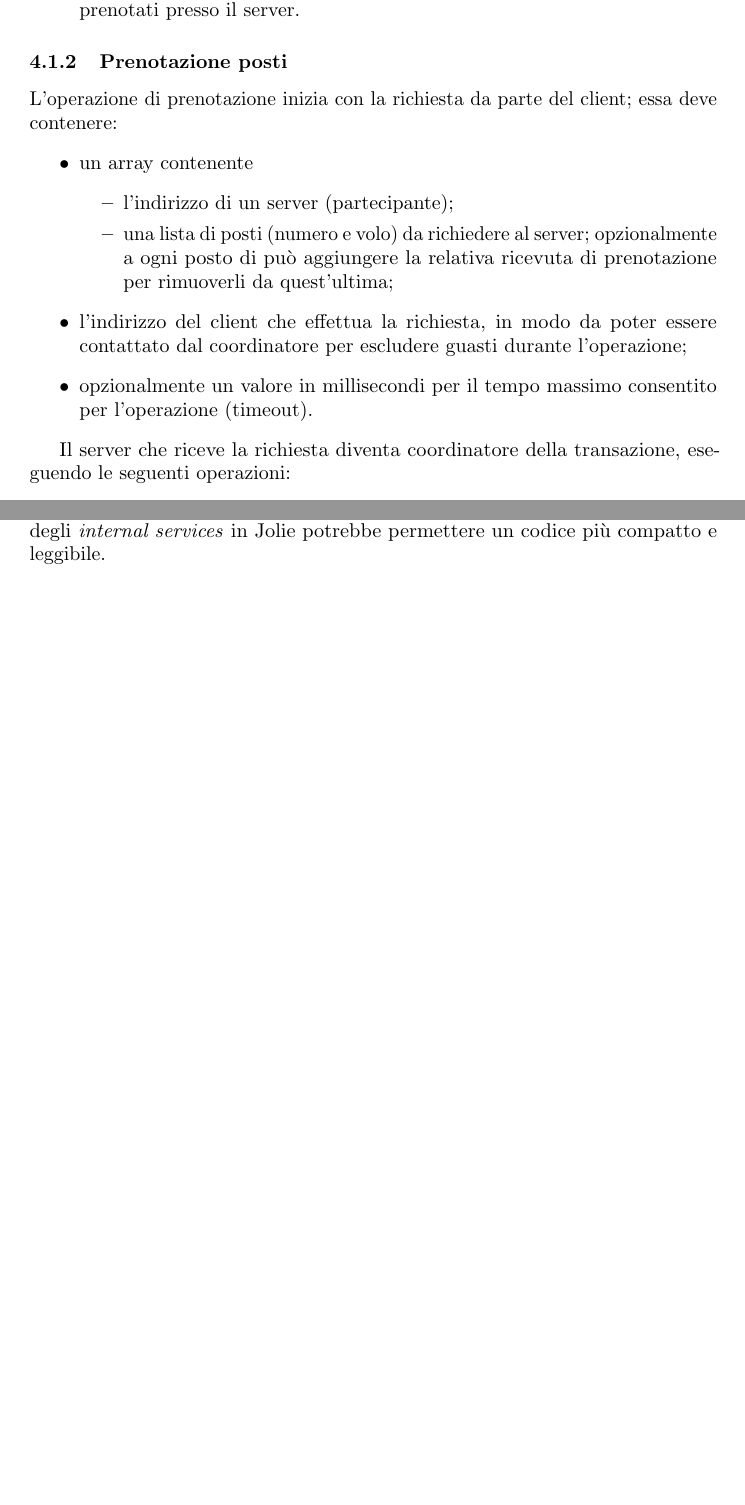
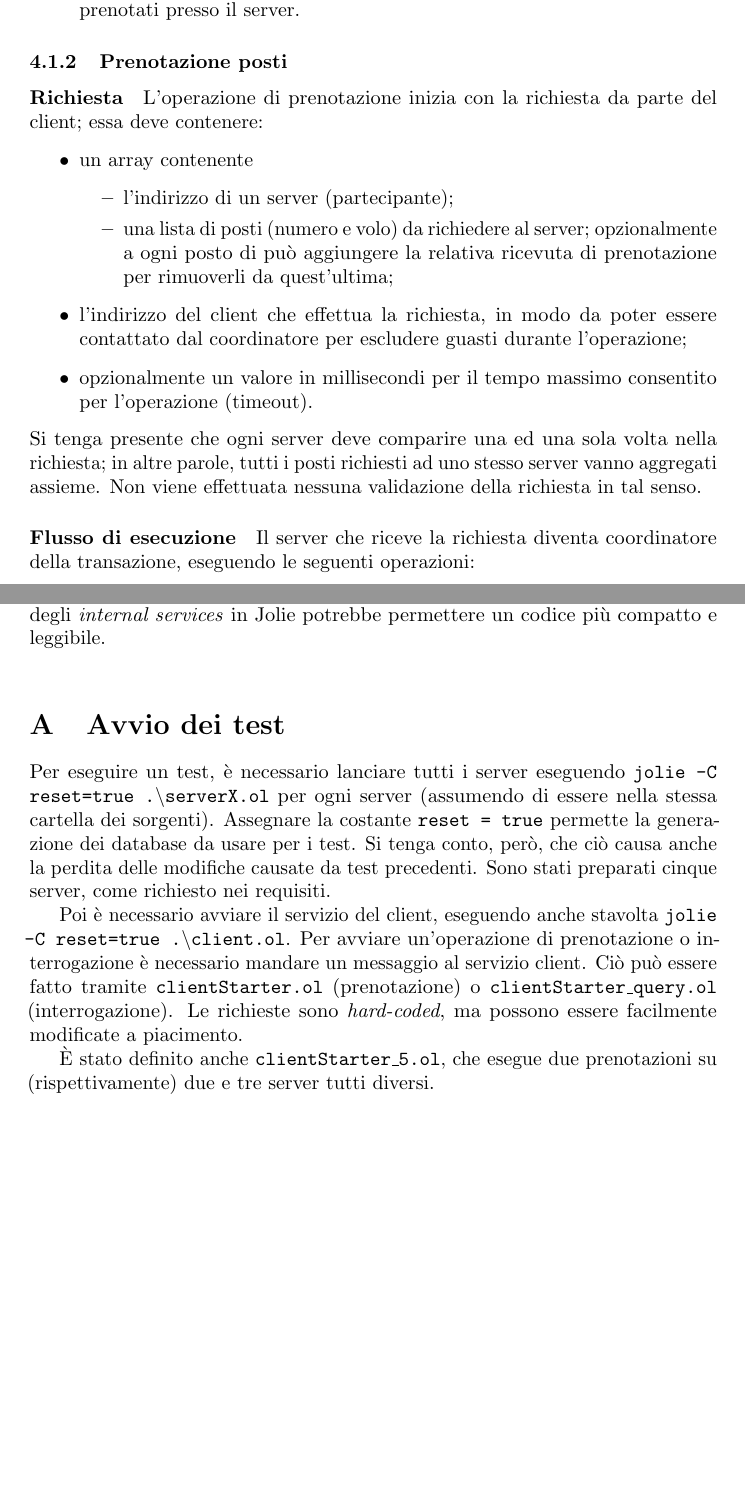
Before and after one commit to EPresident/DSProject, a LaTeX document (doc/relazioneDS.tex): two parts of pages 6 and 10 of 10, joined at a grey line, cut so that both start at the same text, the shorter picture padded with empty space. Compiled offline with pdfLaTeX.

Commit message:
Appendix and other additions to the report.

```diff
--- a/doc/relazioneDS.tex
+++ b/doc/relazioneDS.tex
@@ -165,7 +165,7 @@ Sono previste due possibili interrogazioni ai server:
 
 %	Booking (coordinatore)
 \subsubsection{Prenotazione posti}
-L'operazione di prenotazione inizia con la richiesta da parte del client; essa deve contenere:
+\paragraph{Richiesta} L'operazione di prenotazione inizia con la richiesta da parte del client; essa deve contenere:
 \begin{itemize}
 	\item un array contenente
 	\begin{itemize}
@@ -175,8 +175,9 @@ L'operazione di prenotazione inizia con la richiesta da parte del client; essa d
 	\item l'indirizzo del client che effettua la richiesta, in modo da poter essere contattato dal coordinatore per escludere guasti durante l'operazione;
 	\item opzionalmente un valore in millisecondi per il tempo massimo consentito per l'operazione (timeout).
 \end{itemize}
+Si tenga presente che ogni server deve comparire una ed una sola volta nella richiesta; in altre parole, tutti i posti richiesti ad uno stesso server vanno aggregati assieme. Non viene effettuata nessuna validazione della richiesta in tal senso.
 
-Il server che riceve la richiesta diventa coordinatore della transazione, eseguendo le seguenti operazioni:
+\paragraph{Flusso di esecuzione}Il server che riceve la richiesta diventa coordinatore della transazione, eseguendo le seguenti operazioni:
 \begin{itemize}
 	\item genera un nome per la transazione (nome server+contatore transazioni), detto anche \texttt{tid};
 	\item fa partire un timer, al termine del quale la transazione viene abortita qualora i partecipanti non siano pronti al \textit{commit};
@@ -306,4 +309,13 @@ Si è cercato di mantenere i server il più monolitici possibile per non disperd
 \appendix
 % codice, istruzioni di installazione, ...
 
+\section{Avvio dei test}
+
+Per eseguire un test, è necessario lanciare tutti i server eseguendo \texttt{jolie -C reset=true .\textbackslash serverX.ol} per ogni server (assumendo di essere nella stessa cartella dei sorgenti). Assegnare la costante \texttt{reset = true} permette la generazione dei database da usare per i test. Si tenga conto, però, che ciò causa anche la perdita delle modifiche causate da test precedenti. Sono stati preparati cinque server, come richiesto nei requisiti.
+
+Poi è necessario avviare il servizio del client, eseguendo anche stavolta  \texttt{jolie -C reset=true .\textbackslash client.ol}.
+Per avviare un'operazione di prenotazione o interrogazione è necessario mandare un messaggio al servizio client. Ciò può essere fatto tramite \texttt{clientStarter.ol} (prenotazione) o \texttt{clientStarter\_query.ol} (interrogazione). Le richieste sono \textit{hard-coded}, ma possono essere facilmente modificate a piacimento.
+
+\`E stato definito anche \texttt{clientStarter\_5.ol}, che esegue due prenotazioni su (rispettivamente) due e tre server tutti diversi.
+
 \end{document}
```
Also changed, not shown: doc/relazioneDS.tex (4 more changed lines).
